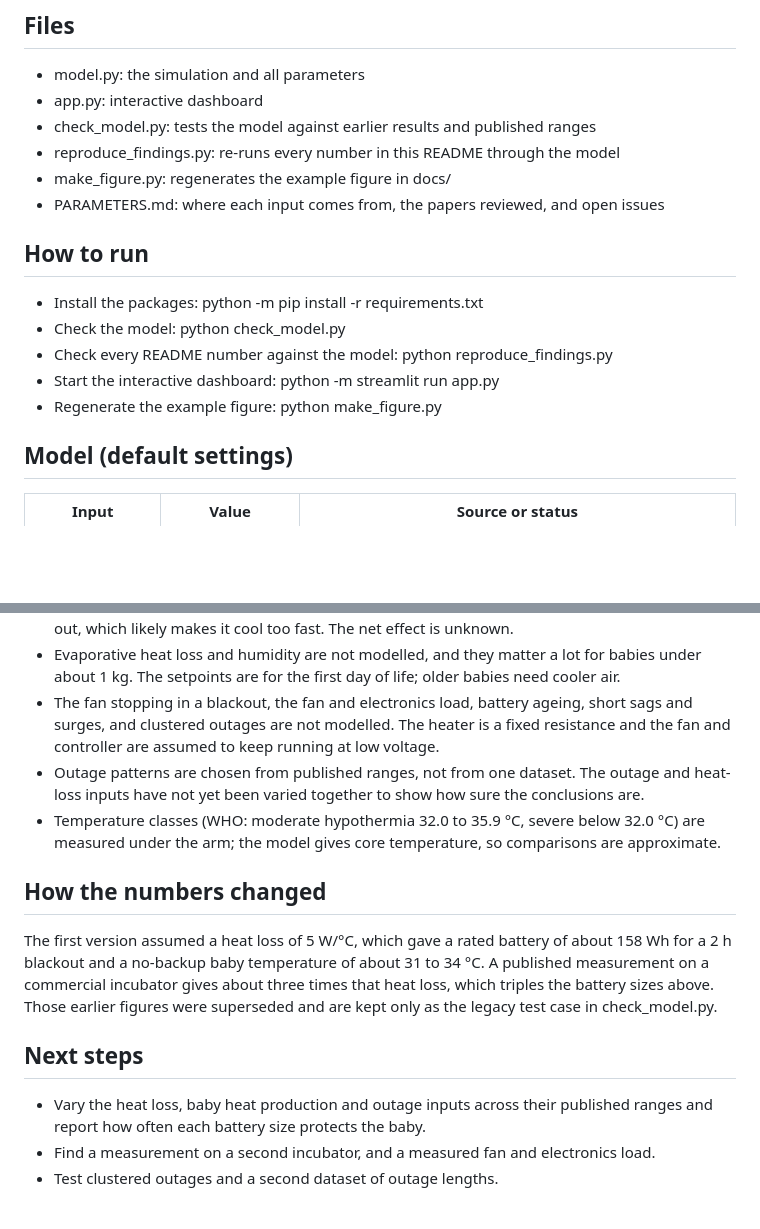
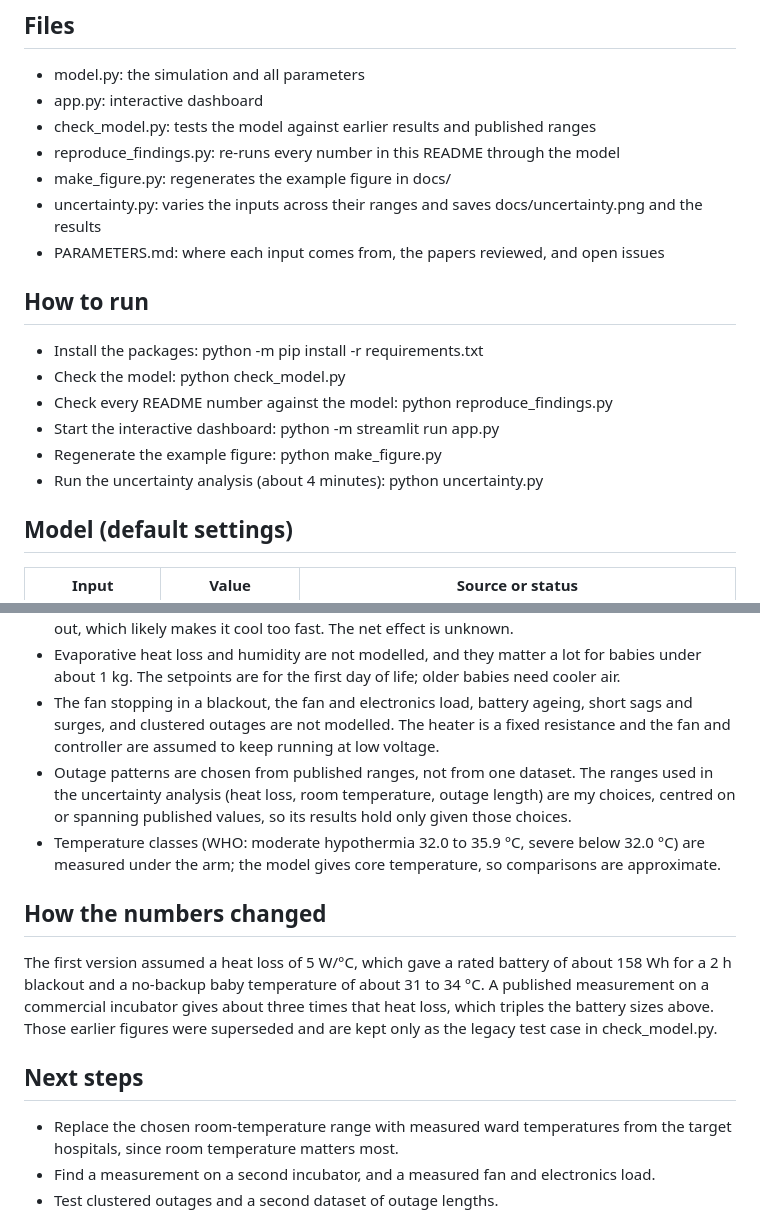
Before and after one commit to Alusine-bah/incubator-power-resilience, a Markdown page: README.md, 2 parts joined by grey strips. Rendered like a GitHub page; blank space fills up the shorter version.

```diff
--- a/README.md
+++ b/README.md
@@ -24,6 +25,7 @@ Main results for the default incubator, a 2 kg baby and a 22 °C room. Inputs th
 - check_model.py: tests the model against earlier results and published ranges
 - reproduce_findings.py: re-runs every number in this README through the model
 - make_figure.py: regenerates the example figure in docs/
+- uncertainty.py: varies the inputs across their ranges and saves docs/uncertainty.png and the results
 - PARAMETERS.md: where each input comes from, the papers reviewed, and open issues
 
 ## How to run
@@ -32,6 +34,7 @@ Main results for the default incubator, a 2 kg baby and a 22 °C room. Inputs th
 - Check every README number against the model: python reproduce_findings.py
 - Start the interactive dashboard: python -m streamlit run app.py
 - Regenerate the example figure: python make_figure.py
+- Run the uncertainty analysis (about 4 minutes): python uncertainty.py
 
 ## Model (default settings)
 | Input | Value | Source or status |
@@ -64,14 +80,14 @@ Main results for the default incubator, a 2 kg baby and a 22 °C room. Inputs th
 - No heat exchange with cooling walls (about two thirds of a small baby's heat loss is radiant), which likely makes the baby cool too slowly in the model. The baby's own response to cold is left out, which likely makes it cool too fast. The net effect is unknown.
 - Evaporative heat loss and humidity are not modelled, and they matter a lot for babies under about 1 kg. The setpoints are for the first day of life; older babies need cooler air.
 - The fan stopping in a blackout, the fan and electronics load, battery ageing, short sags and surges, and clustered outages are not modelled. The heater is a fixed resistance and the fan and controller are assumed to keep running at low voltage.
-- Outage patterns are chosen from published ranges, not from one dataset. The outage and heat-loss inputs have not yet been varied together to show how sure the conclusions are.
+- Outage patterns are chosen from published ranges, not from one dataset. The ranges used in the uncertainty analysis (heat loss, room temperature, outage length) are my choices, centred on or spanning published values, so its results hold only given those choices.
 - Temperature classes (WHO: moderate hypothermia 32.0 to 35.9 °C, severe below 32.0 °C) are measured under the arm; the model gives core temperature, so comparisons are approximate.
 
 ## How the numbers changed
 The first version assumed a heat loss of 5 W/°C, which gave a rated battery of about 158 Wh for a 2 h blackout and a no-backup baby temperature of about 31 to 34 °C. A published measurement on a commercial incubator gives about three times that heat loss, which triples the battery sizes above. Those earlier figures were superseded and are kept only as the legacy test case in check_model.py.
 
 ## Next steps
-- Vary the heat loss, baby heat production and outage inputs across their published ranges and report how often each battery size protects the baby.
+- Replace the chosen room-temperature range with measured ward temperatures from the target hospitals, since room temperature matters most.
 - Find a measurement on a second incubator, and a measured fan and electronics load.
 - Test clustered outages and a second dataset of outage lengths.
 
```
Also changed, not shown: other parts of README.md (+14 -0 lines), PARAMETERS.md (+10 -0 lines), docs/uncertainty.png (added), 2 other files.
